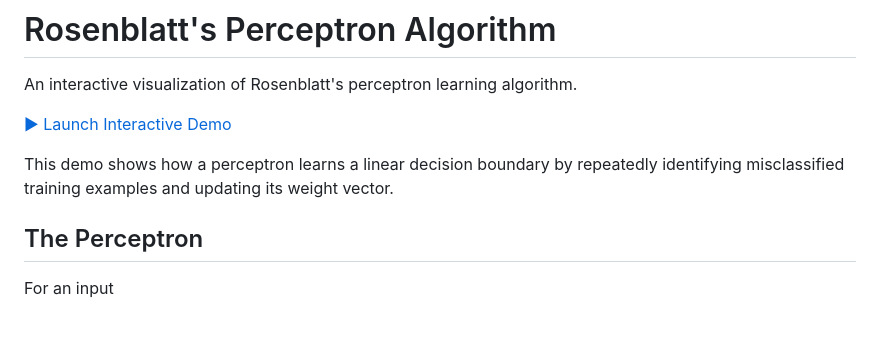
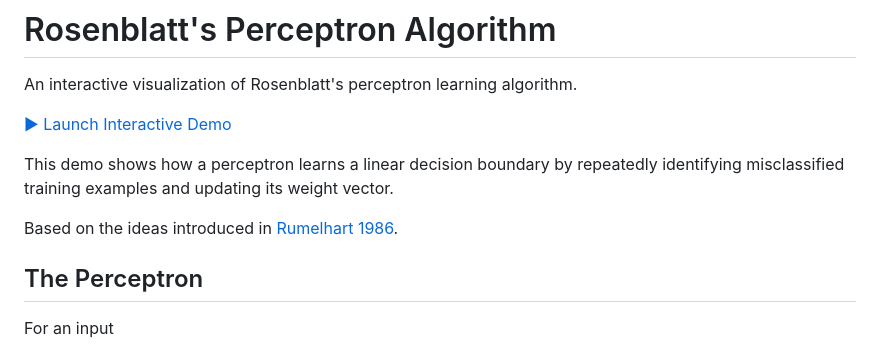
Before and after one commit to cadyehoffmann/deep-learning-demos, a Markdown page: perceptron/README.md, the part around the change. Rendered like a GitHub page; blank space fills up the shorter version.

Commit message:
Update README to include Rumelhart reference
Added reference to Rumelhart 1986 in the README.

```diff
--- a/perceptron/README.md
+++ b/perceptron/README.md
@@ -5,6 +5,8 @@ An interactive visualization of Rosenblatt's perceptron learning algorithm.
 [▶ Launch Interactive Demo](https://cadyehoffmann.github.io/deep-learning-demos/perceptron/)
 
 This demo shows how a perceptron learns a linear decision boundary by repeatedly identifying misclassified training examples and updating its weight vector.
+
+Based on the ideas introduced in [Rumelhart 1986](https://papers.baulab.info/papers/Rumelhart-1986.pdf).
 
 ## The Perceptron
 
```
